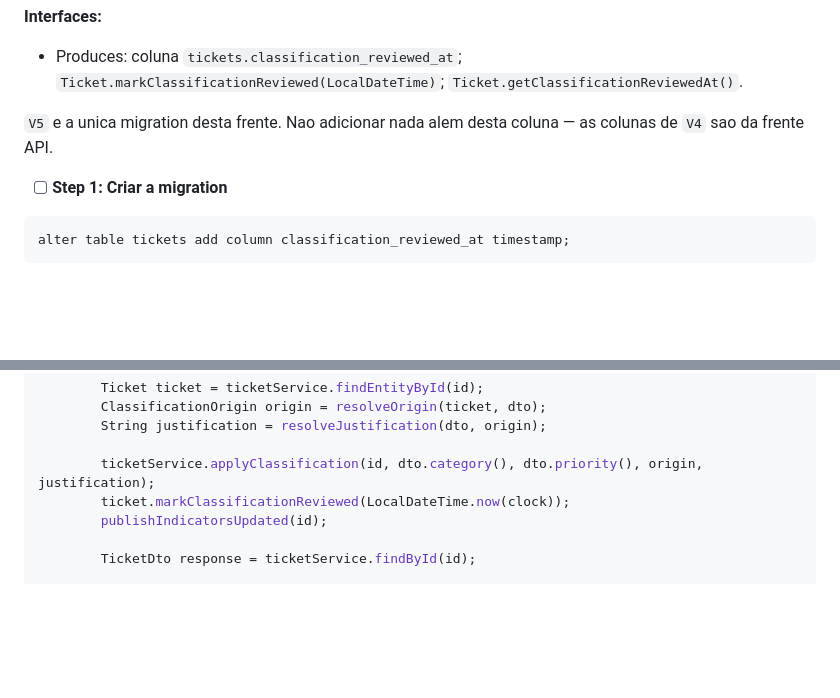
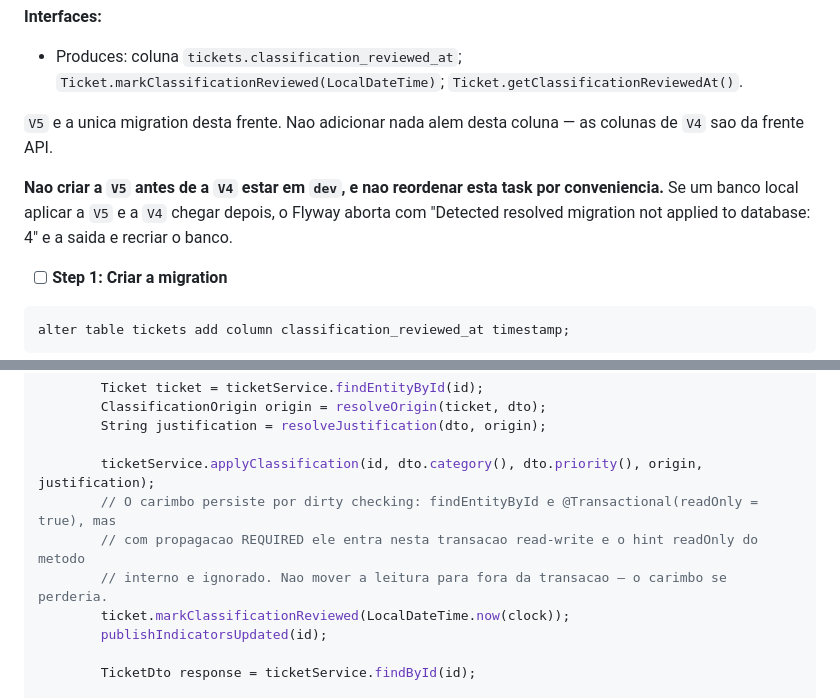
Before and after one commit to mvaldecy/teste-fadex, a Markdown page: docs/ia/2026-08-14-revisao-classificacao-indicadores-plan.md, 2 parts joined by grey strips. Rendered like a GitHub page; blank space fills up the shorter version.

````diff
--- a/docs/ia/2026-08-14-revisao-classificacao-indicadores-plan.md
+++ b/docs/ia/2026-08-14-revisao-classificacao-indicadores-plan.md
@@ -479,6 +479,8 @@ Nao criar `TicketAiAuditRepository`. A escrita das tres colunas acontece na Task
 
 `V5` e a unica migration desta frente. Nao adicionar nada alem desta coluna — as colunas de `V4` sao da frente API.
 
+**Nao criar a `V5` antes de a `V4` estar em `dev`, e nao reordenar esta task por conveniencia.** Se um banco local aplicar a `V5` e a `V4` chegar depois, o Flyway aborta com "Detected resolved migration not applied to database: 4" e a saida e recriar o banco.
+
 - [ ] **Step 1: Criar a migration**
 
 ```sql
@@ -1015,6 +1017,9 @@ public class TicketClassificationReviewService {
 		String justification = resolveJustification(dto, origin);
 
 		ticketService.applyClassification(id, dto.category(), dto.priority(), origin, justification);
+		// O carimbo persiste por dirty checking: findEntityById e @Transactional(readOnly = true), mas
+		// com propagacao REQUIRED ele entra nesta transacao read-write e o hint readOnly do metodo
+		// interno e ignorado. Nao mover a leitura para fora da transacao — o carimbo se perderia.
 		ticket.markClassificationReviewed(LocalDateTime.now(clock));
 		publishIndicatorsUpdated(id);
 
````
Also changed, not shown: docs/backend/api.md (+17 -0 lines).
